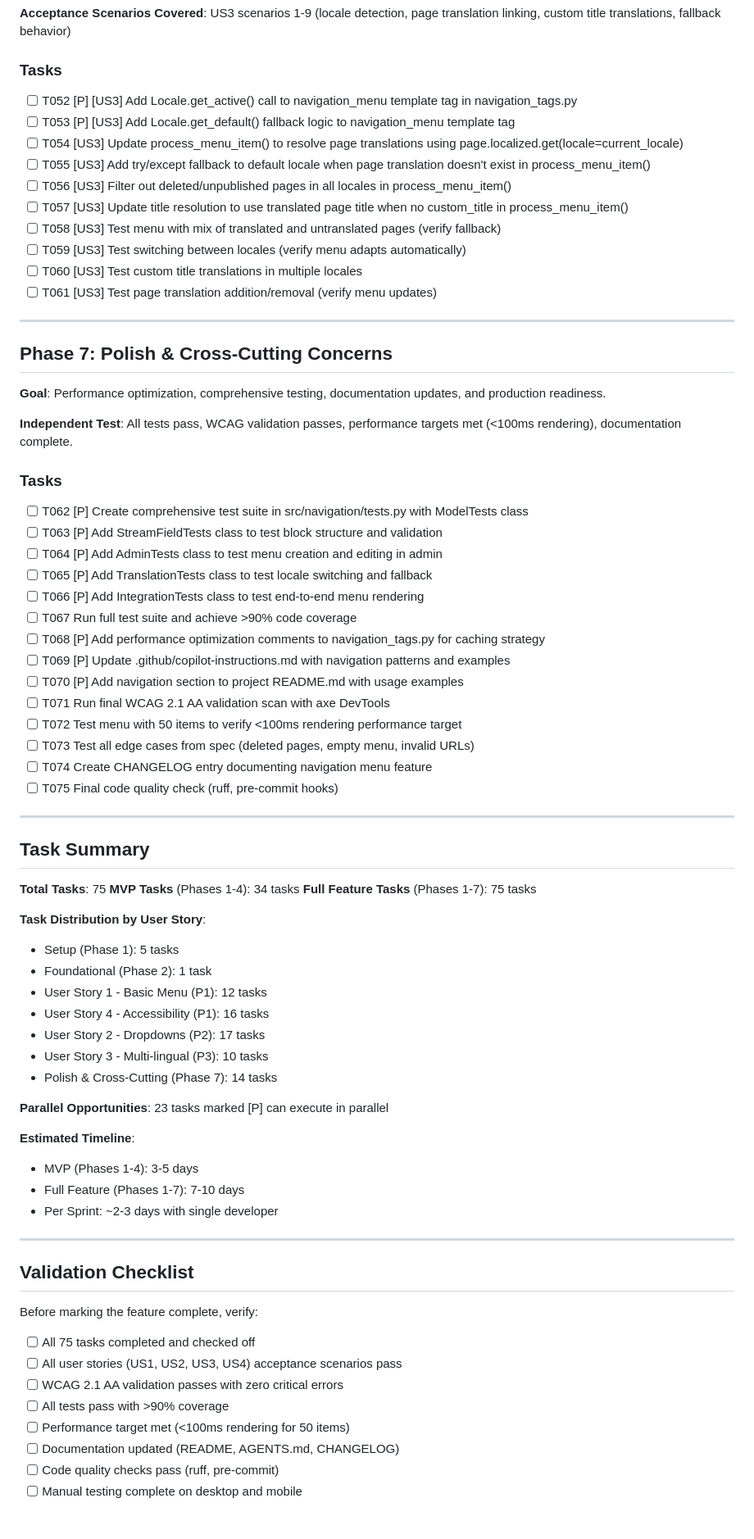
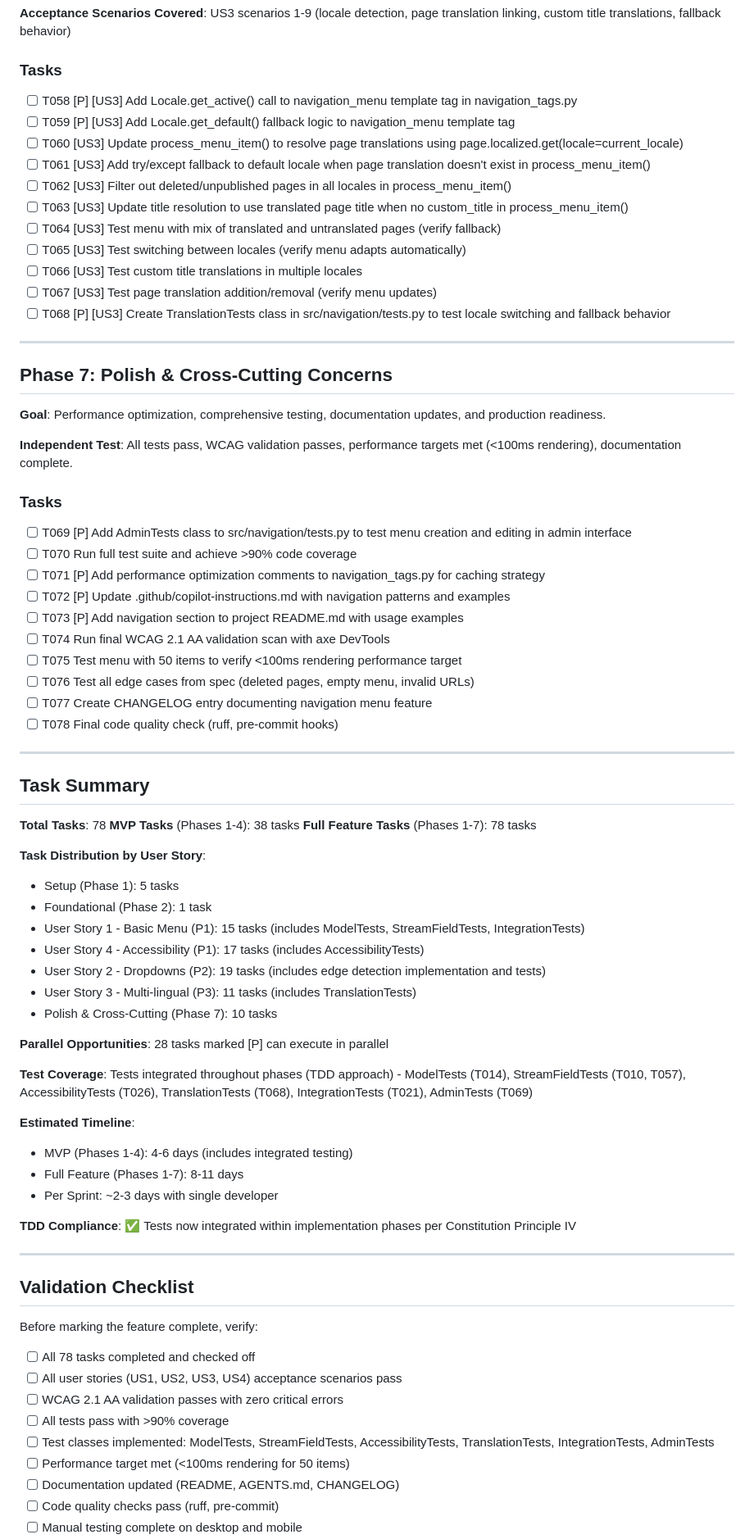
Before and after one commit to WesternFriend/QuakerCMS, a Markdown page: specs/002-nav-menu-system/tasks.md, the part around the change printed below. Shown: that part at 82% size. Drawn GitHub-style; blank space fills up the shorter version.

Commit message:
feat: Update task list for multi-lingual navigation menu system with additional tests and refinements

```diff
--- a/specs/002-nav-menu-system/tasks.md
+++ b/specs/002-nav-menu-system/tasks.md
@@ -230,16 +236,17 @@ Phase 7 (Polish)
 
 ### Tasks
 
-- [ ] T052 [P] [US3] Add Locale.get_active() call to navigation_menu template tag in navigation_tags.py
-- [ ] T053 [P] [US3] Add Locale.get_default() fallback logic to navigation_menu template tag
-- [ ] T054 [US3] Update process_menu_item() to resolve page translations using page.localized.get(locale=current_locale)
-- [ ] T055 [US3] Add try/except fallback to default locale when page translation doesn't exist in process_menu_item()
-- [ ] T056 [US3] Filter out deleted/unpublished pages in all locales in process_menu_item()
-- [ ] T057 [US3] Update title resolution to use translated page title when no custom_title in process_menu_item()
-- [ ] T058 [US3] Test menu with mix of translated and untranslated pages (verify fallback)
-- [ ] T059 [US3] Test switching between locales (verify menu adapts automatically)
-- [ ] T060 [US3] Test custom title translations in multiple locales
-- [ ] T061 [US3] Test page translation addition/removal (verify menu updates)
+- [ ] T058 [P] [US3] Add Locale.get_active() call to navigation_menu template tag in navigation_tags.py
+- [ ] T059 [P] [US3] Add Locale.get_default() fallback logic to navigation_menu template tag
+- [ ] T060 [US3] Update process_menu_item() to resolve page translations using page.localized.get(locale=current_locale)
+- [ ] T061 [US3] Add try/except fallback to default locale when page translation doesn't exist in process_menu_item()
+- [ ] T062 [US3] Filter out deleted/unpublished pages in all locales in process_menu_item()
+- [ ] T063 [US3] Update title resolution to use translated page title when no custom_title in process_menu_item()
+- [ ] T064 [US3] Test menu with mix of translated and untranslated pages (verify fallback)
+- [ ] T065 [US3] Test switching between locales (verify menu adapts automatically)
+- [ ] T066 [US3] Test custom title translations in multiple locales
+- [ ] T067 [US3] Test page translation addition/removal (verify menu updates)
+- [ ] T068 [P] [US3] Create TranslationTests class in src/navigation/tests.py to test locale switching and fallback behavior
 
 ---
 
@@ -251,44 +258,44 @@ Phase 7 (Polish)
 
 ### Tasks
 
-- [ ] T062 [P] Create comprehensive test suite in src/navigation/tests.py with ModelTests class
-- [ ] T063 [P] Add StreamFieldTests class to test block structure and validation
-- [ ] T064 [P] Add AdminTests class to test menu creation and editing in admin
-- [ ] T065 [P] Add TranslationTests class to test locale switching and fallback
-- [ ] T066 [P] Add IntegrationTests class to test end-to-end menu rendering
-- [ ] T067 Run full test suite and achieve >90% code coverage
-- [ ] T068 [P] Add performance optimization comments to navigation_tags.py for caching strategy
-- [ ] T069 [P] Update .github/copilot-instructions.md with navigation patterns and examples
-- [ ] T070 [P] Add navigation section to project README.md with usage examples
-- [ ] T071 Run final WCAG 2.1 AA validation scan with axe DevTools
-- [ ] T072 Test menu with 50 items to verify <100ms rendering performance target
-- [ ] T073 Test all edge cases from spec (deleted pages, empty menu, invalid URLs)
-- [ ] T074 Create CHANGELOG entry documenting navigation menu feature
-- [ ] T075 Final code quality check (ruff, pre-commit hooks)
+- [ ] T069 [P] Add AdminTests class to src/navigation/tests.py to test menu creation and editing in admin interface
+- [ ] T070 Run full test suite and achieve >90% code coverage
+- [ ] T071 [P] Add performance optimization comments to navigation_tags.py for caching strategy
+- [ ] T072 [P] Update .github/copilot-instructions.md with navigation patterns and examples
+- [ ] T073 [P] Add navigation section to project README.md with usage examples
+- [ ] T074 Run final WCAG 2.1 AA validation scan with axe DevTools
+- [ ] T075 Test menu with 50 items to verify <100ms rendering performance target
+- [ ] T076 Test all edge cases from spec (deleted pages, empty menu, invalid URLs)
+- [ ] T077 Create CHANGELOG entry documenting navigation menu feature
+- [ ] T078 Final code quality check (ruff, pre-commit hooks)
 
 ---
 
 ## Task Summary
 
-**Total Tasks**: 75
-**MVP Tasks** (Phases 1-4): 34 tasks
-**Full Feature Tasks** (Phases 1-7): 75 tasks
+**Total Tasks**: 78
+**MVP Tasks** (Phases 1-4): 38 tasks
+**Full Feature Tasks** (Phases 1-7): 78 tasks
 
 **Task Distribution by User Story**:
 - Setup (Phase 1): 5 tasks
 - Foundational (Phase 2): 1 task
-- User Story 1 - Basic Menu (P1): 12 tasks
-- User Story 4 - Accessibility (P1): 16 tasks
-- User Story 2 - Dropdowns (P2): 17 tasks
-- User Story 3 - Multi-lingual (P3): 10 tasks
-- Polish & Cross-Cutting (Phase 7): 14 tasks
+- User Story 1 - Basic Menu (P1): 15 tasks (includes ModelTests, StreamFieldTests, IntegrationTests)
+- User Story 4 - Accessibility (P1): 17 tasks (includes AccessibilityTests)
+- User Story 2 - Dropdowns (P2): 19 tasks (includes edge detection implementation and tests)
+- User Story 3 - Multi-lingual (P3): 11 tasks (includes TranslationTests)
+- Polish & Cross-Cutting (Phase 7): 10 tasks
 
-**Parallel Opportunities**: 23 tasks marked [P] can execute in parallel
+**Parallel Opportunities**: 28 tasks marked [P] can execute in parallel
+
+**Test Coverage**: Tests integrated throughout phases (TDD approach) - ModelTests (T014), StreamFieldTests (T010, T057), AccessibilityTests (T026), TranslationTests (T068), IntegrationTests (T021), AdminTests (T069)
 
 **Estimated Timeline**:
-- MVP (Phases 1-4): 3-5 days
-- Full Feature (Phases 1-7): 7-10 days
+- MVP (Phases 1-4): 4-6 days (includes integrated testing)
+- Full Feature (Phases 1-7): 8-11 days
 - Per Sprint: ~2-3 days with single developer
+
+**TDD Compliance**: ✅ Tests now integrated within implementation phases per Constitution Principle IV
 
 ---
 
@@ -296,10 +303,11 @@ Phase 7 (Polish)
 
 Before marking the feature complete, verify:
 
-- [ ] All 75 tasks completed and checked off
+- [ ] All 78 tasks completed and checked off
 - [ ] All user stories (US1, US2, US3, US4) acceptance scenarios pass
 - [ ] WCAG 2.1 AA validation passes with zero critical errors
 - [ ] All tests pass with >90% coverage
+- [ ] Test classes implemented: ModelTests, StreamFieldTests, AccessibilityTests, TranslationTests, IntegrationTests, AdminTests
 - [ ] Performance target met (<100ms rendering for 50 items)
 - [ ] Documentation updated (README, AGENTS.md, CHANGELOG)
 - [ ] Code quality checks pass (ruff, pre-commit)
```
Also changed, not shown: other parts of specs/002-nav-menu-system/tasks.md (+48 -42 lines).
